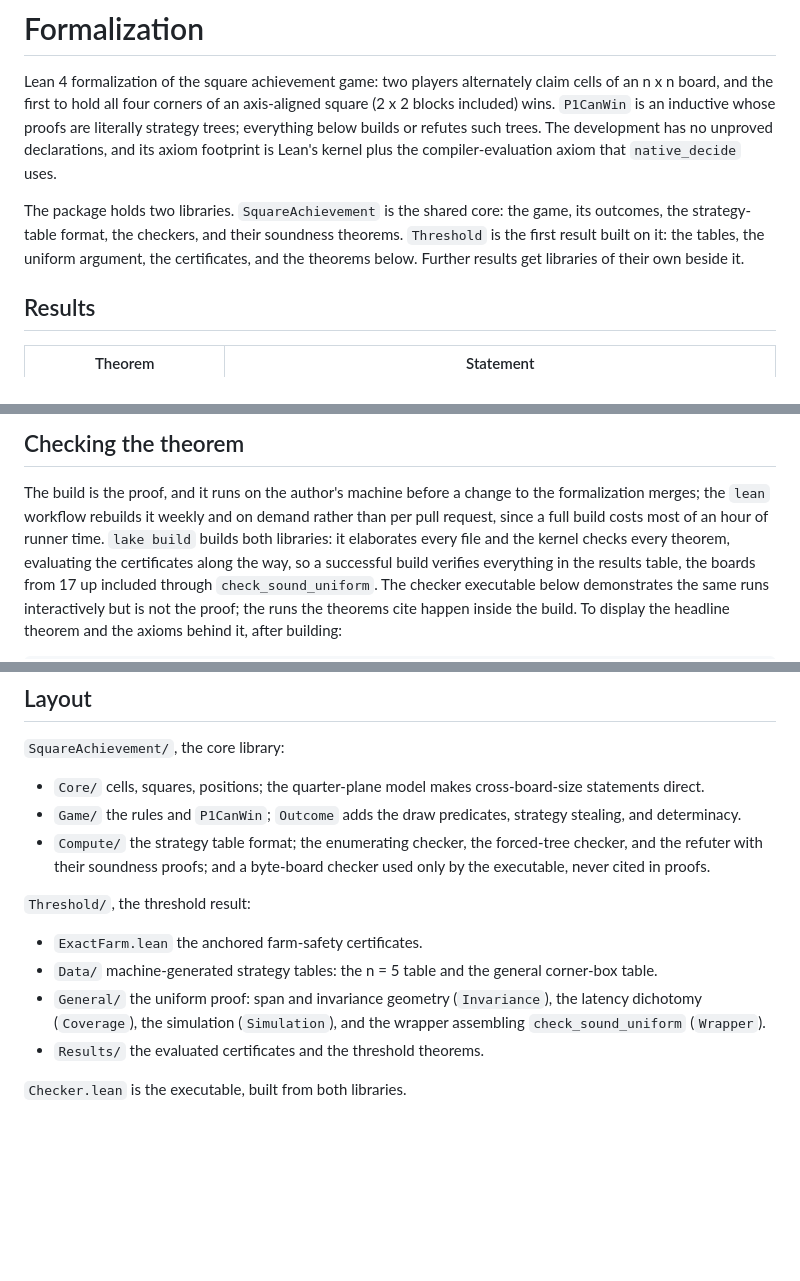
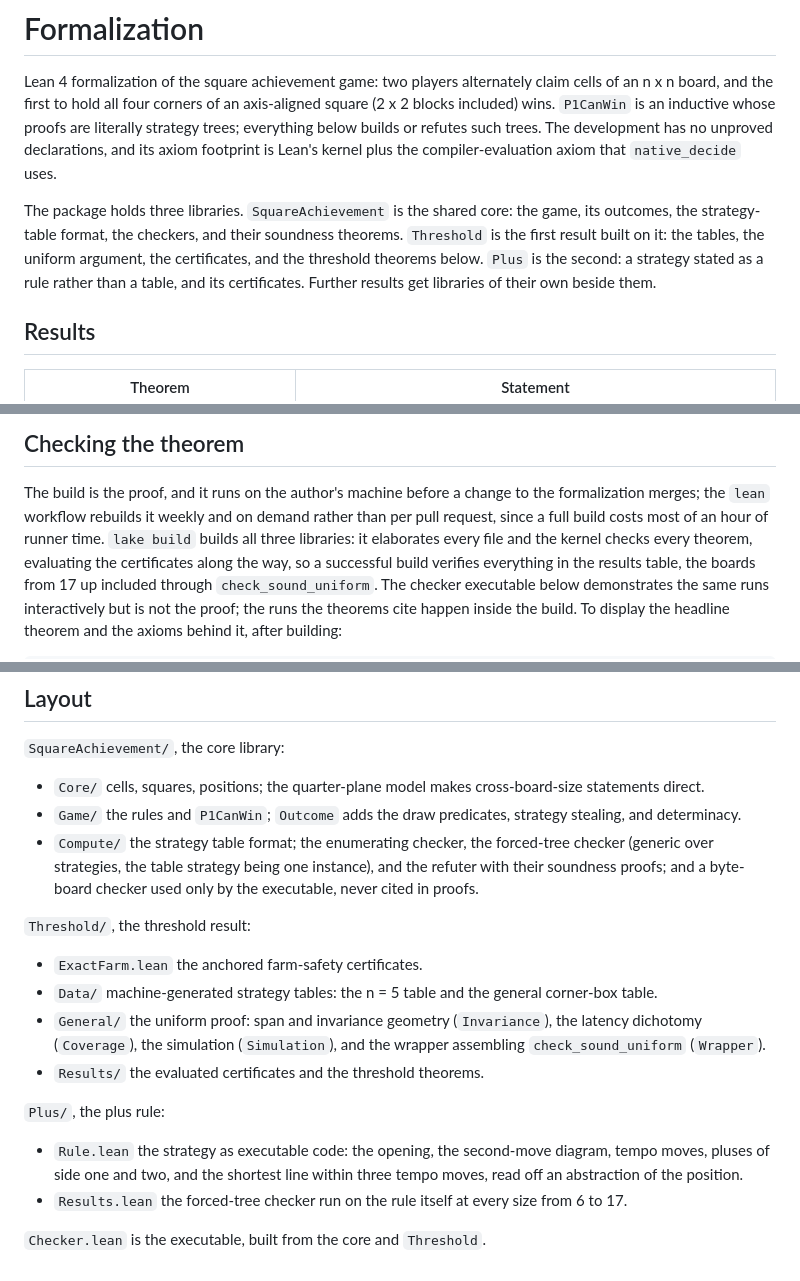
Before and after one commit to sean-reid/square-achievement, a Markdown page: formalization/README.md, 3 parts joined by grey strips. Drawn GitHub-style; blank space fills up the shorter version.

Commit message:
docs(lean): describe the Plus library and its theorem

```diff
--- a/formalization/README.md
+++ b/formalization/README.md
@@ -8,11 +8,13 @@ everything below builds or refutes such trees. The development has no
 unproved declarations, and its axiom footprint is Lean's kernel plus
 the compiler-evaluation axiom that `native_decide` uses.
 
-The package holds two libraries. `SquareAchievement` is the shared
+The package holds three libraries. `SquareAchievement` is the shared
 core: the game, its outcomes, the strategy-table format, the checkers,
 and their soundness theorems. `Threshold` is the first result built on
 it: the tables, the uniform argument, the certificates, and the
-theorems below. Further results get libraries of their own beside it.
+threshold theorems below. `Plus` is the second: a strategy stated as a
+rule rather than a table, and its certificates. Further results get
+libraries of their own beside them.
 
 ## Results
 
@@ -62,7 +65,7 @@ silicon) and Linux x86-64.
 The build is the proof, and it runs on the author's machine before a
 change to the formalization merges; the `lean` workflow rebuilds it
 weekly and on demand rather than per pull request, since a full build
-costs most of an hour of runner time. `lake build` builds both
+costs most of an hour of runner time. `lake build` builds all three
 libraries: it elaborates every file and the kernel checks every
 theorem, evaluating the certificates along the
 way, so a successful build verifies everything in the results table,
@@ -122,7 +125,8 @@ for n in $(seq 6 17); do lake exe checker "$n" forced; done
 - `Game/` the rules and `P1CanWin`; `Outcome` adds the draw
   predicates, strategy stealing, and determinacy.
 - `Compute/` the strategy table format; the enumerating checker, the
-  forced-tree checker, and the refuter with their soundness proofs;
+  forced-tree checker (generic over strategies, the table strategy
+  being one instance), and the refuter with their soundness proofs;
   and a byte-board checker used only by the executable, never cited
   in proofs.
 
@@ -137,4 +141,13 @@ for n in $(seq 6 17); do lake exe checker "$n" forced; done
   (`Wrapper`).
 - `Results/` the evaluated certificates and the threshold theorems.
 
-`Checker.lean` is the executable, built from both libraries.
+`Plus/`, the plus rule:
+
+- `Rule.lean` the strategy as executable code: the opening, the
+  second-move diagram, tempo moves, pluses of side one and two, and the
+  shortest line within three tempo moves, read off an abstraction of
+  the position.
+- `Results.lean` the forced-tree checker run on the rule itself at every
+  size from 6 to 17.
+
+`Checker.lean` is the executable, built from the core and `Threshold`.
```
Also changed, not shown: other parts of formalization/README.md (+1 -0 lines).
